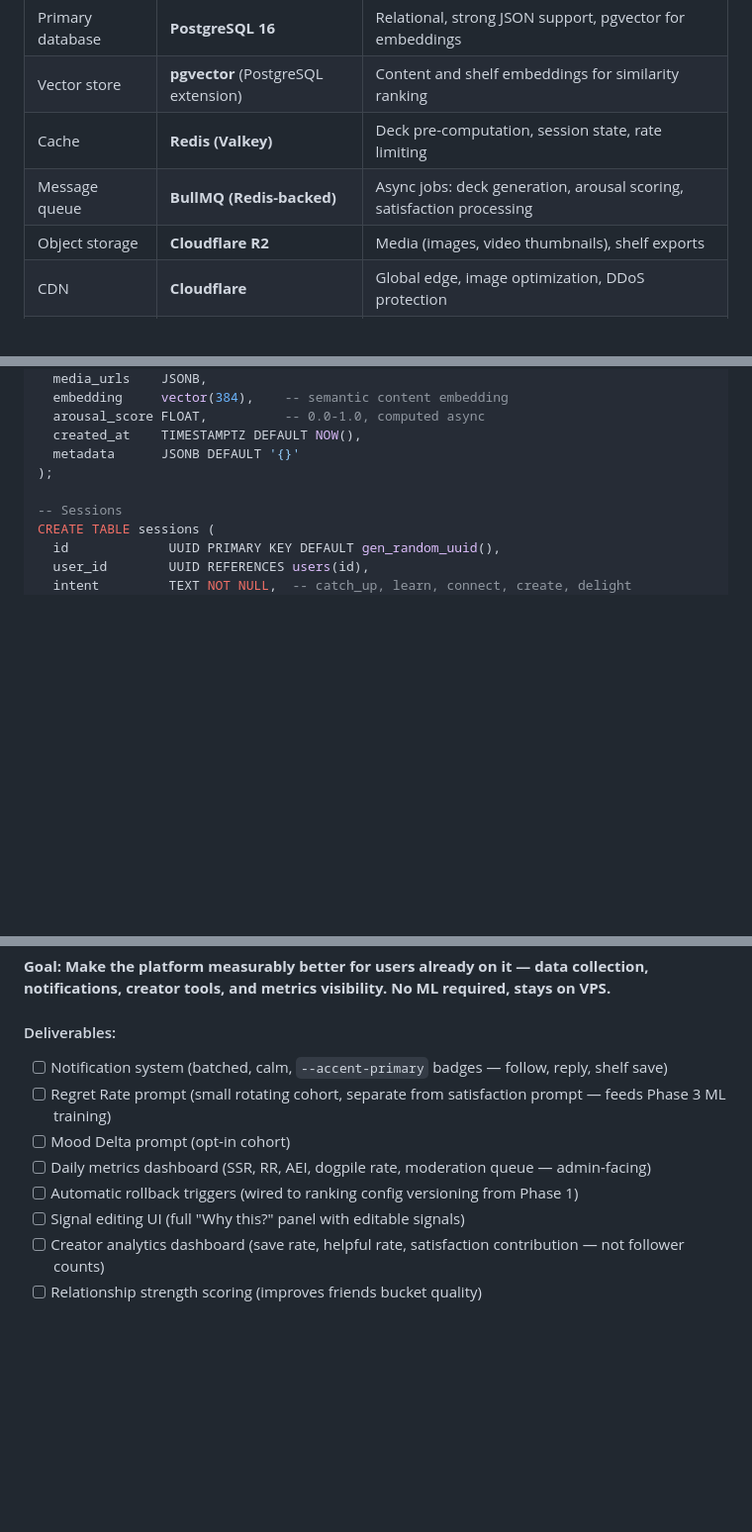
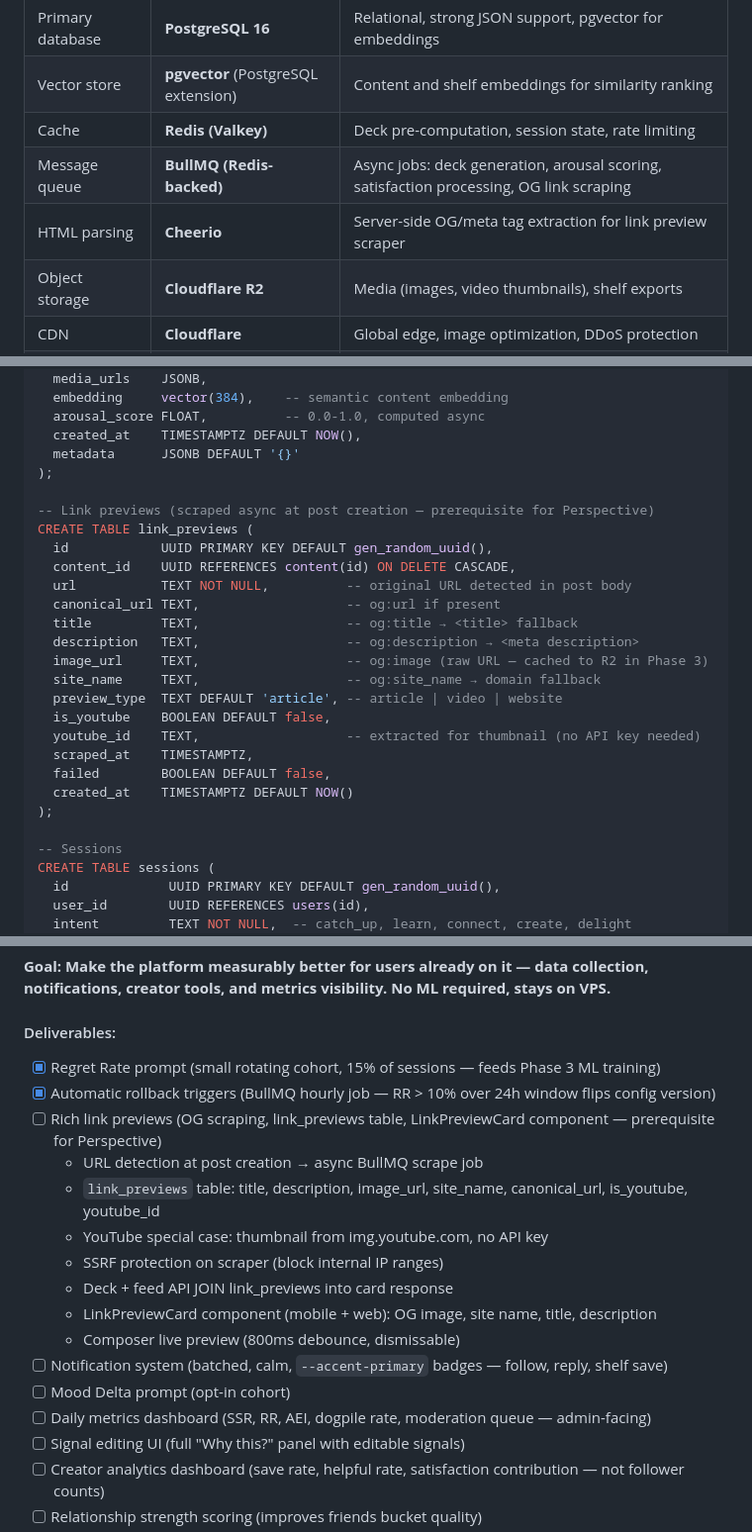
Before and after one commit to eswill1/Harbor, a Markdown page: IMPLEMENTATION_PLAN.md, 3 parts joined by grey strips. Shown at 99% size. Drawn GitHub-style; blank space fills up the shorter version.

```diff
--- a/IMPLEMENTATION_PLAN.md
+++ b/IMPLEMENTATION_PLAN.md
@@ -47,7 +47,8 @@
 | Primary database | **PostgreSQL 16** | Relational, strong JSON support, pgvector for embeddings |
 | Vector store | **pgvector** (PostgreSQL extension) | Content and shelf embeddings for similarity ranking |
 | Cache | **Redis (Valkey)** | Deck pre-computation, session state, rate limiting |
-| Message queue | **BullMQ (Redis-backed)** | Async jobs: deck generation, arousal scoring, satisfaction processing |
+| Message queue | **BullMQ (Redis-backed)** | Async jobs: deck generation, arousal scoring, satisfaction processing, OG link scraping |
+| HTML parsing | **Cheerio** | Server-side OG/meta tag extraction for link preview scraper |
 | Object storage | **Cloudflare R2** | Media (images, video thumbnails), shelf exports |
 | CDN | **Cloudflare** | Global edge, image optimization, DDoS protection |
 | Search | **Typesense** | Self-hosted, fast, typo-tolerant full-text search for shelves + Explore |
@@ -154,6 +155,24 @@ CREATE TABLE content (
   arousal_score FLOAT,          -- 0.0-1.0, computed async
   created_at    TIMESTAMPTZ DEFAULT NOW(),
   metadata      JSONB DEFAULT '{}'
+);
+
+-- Link previews (scraped async at post creation — prerequisite for Perspective)
+CREATE TABLE link_previews (
+  id            UUID PRIMARY KEY DEFAULT gen_random_uuid(),
+  content_id    UUID REFERENCES content(id) ON DELETE CASCADE,
+  url           TEXT NOT NULL,          -- original URL detected in post body
+  canonical_url TEXT,                   -- og:url if present
+  title         TEXT,                   -- og:title → <title> fallback
+  description   TEXT,                   -- og:description → <meta description>
+  image_url     TEXT,                   -- og:image (raw URL — cached to R2 in Phase 3)
+  site_name     TEXT,                   -- og:site_name → domain fallback
+  preview_type  TEXT DEFAULT 'article', -- article | video | website
+  is_youtube    BOOLEAN DEFAULT false,
+  youtube_id    TEXT,                   -- extracted for thumbnail (no API key needed)
+  scraped_at    TIMESTAMPTZ,
+  failed        BOOLEAN DEFAULT false,
+  created_at    TIMESTAMPTZ DEFAULT NOW()
 );
 
 -- Sessions
@@ -658,11 +677,19 @@ The single narrow exception: a user's `framing_preference` from `perspective_use
 **Goal: Make the platform measurably better for users already on it — data collection, notifications, creator tools, and metrics visibility. No ML required, stays on VPS.**
 
 #### Deliverables:
+- [x] Regret Rate prompt (small rotating cohort, 15% of sessions — feeds Phase 3 ML training)
+- [x] Automatic rollback triggers (BullMQ hourly job — RR > 10% over 24h window flips config version)
+- [ ] Rich link previews (OG scraping, link_previews table, LinkPreviewCard component — prerequisite for Perspective)
+  - URL detection at post creation → async BullMQ scrape job
+  - `link_previews` table: title, description, image_url, site_name, canonical_url, is_youtube, youtube_id
+  - YouTube special case: thumbnail from img.youtube.com, no API key
+  - SSRF protection on scraper (block internal IP ranges)
+  - Deck + feed API JOIN link_previews into card response
+  - LinkPreviewCard component (mobile + web): OG image, site name, title, description
+  - Composer live preview (800ms debounce, dismissable)
 - [ ] Notification system (batched, calm, `--accent-primary` badges — follow, reply, shelf save)
-- [ ] Regret Rate prompt (small rotating cohort, separate from satisfaction prompt — feeds Phase 3 ML training)
 - [ ] Mood Delta prompt (opt-in cohort)
 - [ ] Daily metrics dashboard (SSR, RR, AEI, dogpile rate, moderation queue — admin-facing)
-- [ ] Automatic rollback triggers (wired to ranking config versioning from Phase 1)
 - [ ] Signal editing UI (full "Why this?" panel with editable signals)
 - [ ] Creator analytics dashboard (save rate, helpful rate, satisfaction contribution — not follower counts)
 - [ ] Relationship strength scoring (improves friends bucket quality)
```
Also changed, not shown: other parts of IMPLEMENTATION_PLAN.md (+3 -1 lines), DESIGN_BIBLE.md (+58 -4 lines), RANKING_SPEC.md (+17 -1 lines).
